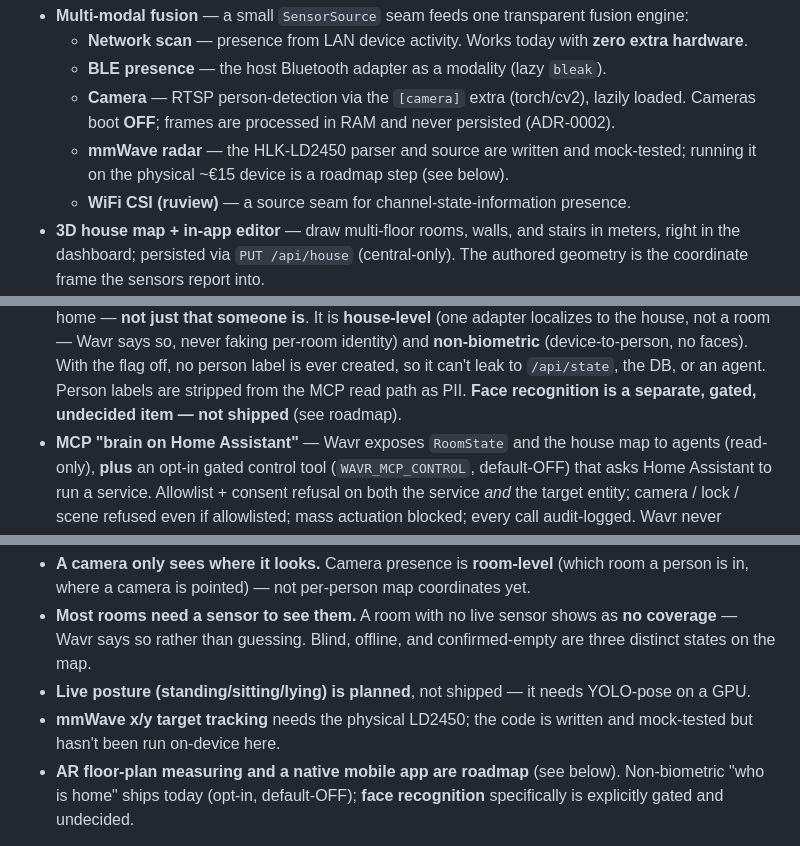
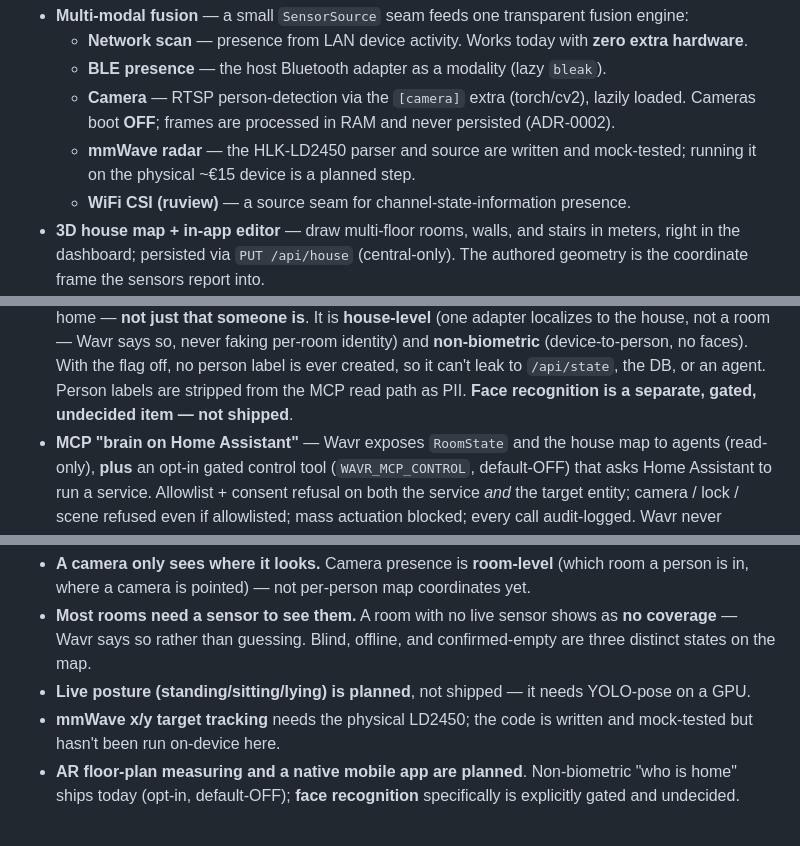
Before and after one commit to augbastos/wavr, a Markdown page: README.md, 3 parts joined by grey strips. GitHub-like rendering.

Commit message:
docs: strip remaining roadmap mentions from README

```diff
--- a/README.md
+++ b/README.md
@@ -34,7 +34,7 @@ isn't required).
   - **Camera** — RTSP person-detection via the `[camera]` extra (torch/cv2), lazily loaded. Cameras
     boot **OFF**; frames are processed in RAM and never persisted (ADR-0002).
   - **mmWave radar** — the HLK-LD2450 parser and source are written and mock-tested; running it on the
-    physical ~€15 device is a roadmap step (see below).
+    physical ~€15 device is a planned step.
   - **WiFi CSI (ruview)** — a source seam for channel-state-information presence.
 - **3D house map + in-app editor** — draw multi-floor rooms, walls, and stairs in meters, right in the
   dashboard; persisted via `PUT /api/house` (central-only). The authored geometry is the coordinate
@@ -64,7 +64,7 @@ isn't required).
   Wavr says so, never faking per-room identity) and **non-biometric** (device-to-person, no faces). With
   the flag off, no person label is ever created, so it can't leak to `/api/state`, the DB, or an agent.
   Person labels are stripped from the MCP read path as PII. **Face recognition is a separate, gated,
-  undecided item — not shipped** (see roadmap).
+  undecided item — not shipped**.
 - **MCP "brain on Home Assistant"** — Wavr exposes `RoomState` and the house map to agents (read-only),
   **plus** an opt-in gated control tool (`WAVR_MCP_CONTROL`, default-OFF) that asks Home Assistant to
   run a service. Allowlist + consent refusal on both the service *and* the target entity; camera / lock
@@ -87,7 +87,7 @@ isn't required).
 - **Live posture (standing/sitting/lying) is planned**, not shipped — it needs YOLO-pose on a GPU.
 - **mmWave x/y target tracking** needs the physical LD2450; the code is written and mock-tested but
   hasn't been run on-device here.
-- **AR floor-plan measuring and a native mobile app are roadmap** (see below). Non-biometric "who is
+- **AR floor-plan measuring and a native mobile app are planned**. Non-biometric "who is
   home" ships today (opt-in, default-OFF); **face recognition** specifically is explicitly gated and
   undecided.
 
```
